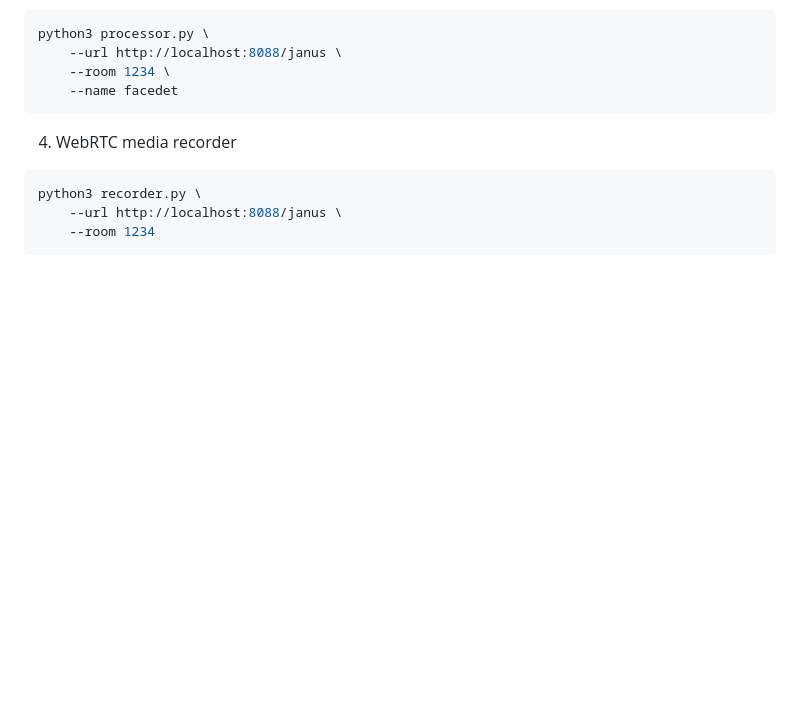
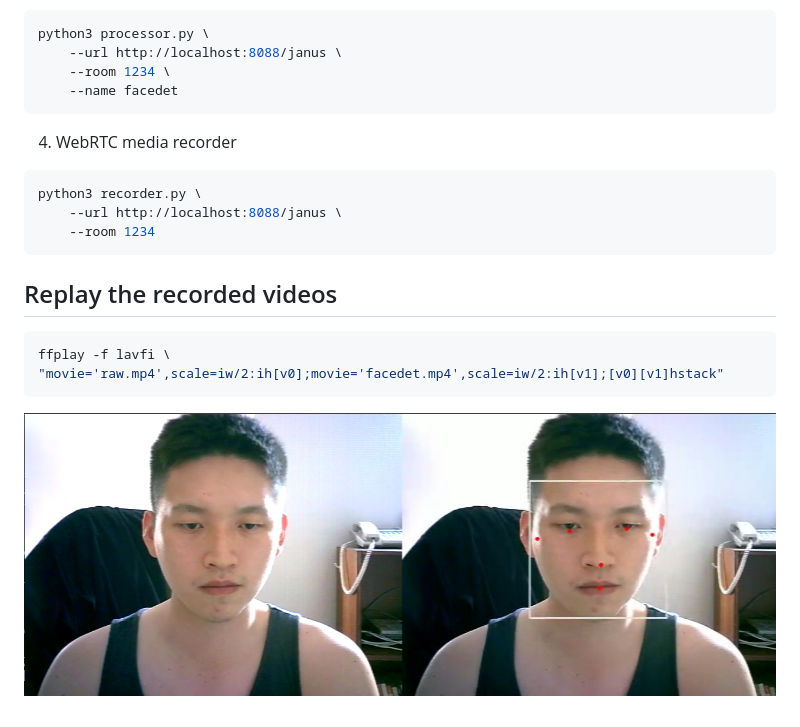
Before and after one commit to johnnylord/trytry-webrtc, a Markdown page: README.md, the part around the change. Rendered like a GitHub page; pictures changed too: imgs/demo.png (added); blank space fills up the shorter version.

Commit message:
Add Demo image

````diff
--- a/README.md
+++ b/README.md
@@ -51,3 +51,10 @@ python3 recorder.py \
     --url http://localhost:8088/janus \
     --room 1234
 ```
+
+## Replay the recorded videos
+```bash
+ffplay -f lavfi \
+"movie='raw.mp4',scale=iw/2:ih[v0];movie='facedet.mp4',scale=iw/2:ih[v1];[v0][v1]hstack"
+```
+![demo](imgs/demo.png)
````
